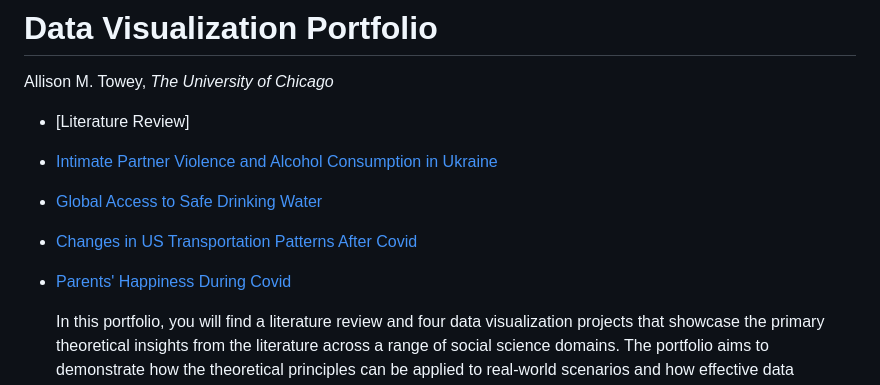
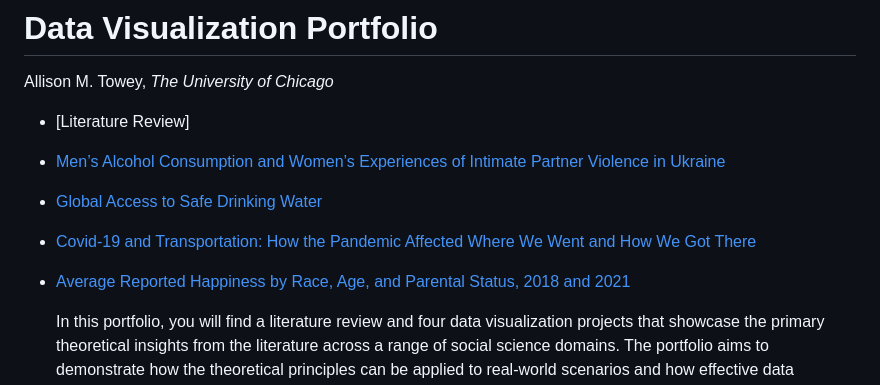
Before and after one commit to atowey-uchi/data_visualization, a Markdown page: README.md, the part around the change. GitHub-like rendering.

```diff
--- a/README.md
+++ b/README.md
@@ -3,10 +3,10 @@
 Allison M. Towey, *The University of Chicago*
 
 - [Literature Review]
-- [Intimate Partner Violence and Alcohol Consumption in Ukraine](https://atowey-uchi.github.io/data_visualization/ua-ipv/code%20%2B%20data/ua-ipv.html)
+- [Men’s Alcohol Consumption and Women’s Experiences of Intimate Partner Violence in Ukraine](https://atowey-uchi.github.io/data_visualization/ua-ipv/code%20%2B%20data/ua-ipv.html)
 - [Global Access to Safe Drinking Water](https://atowey-uchi.github.io/data_visualization/drinking_water/index.html)
-- [Changes in US Transportation Patterns After Covid](https://atowey-uchi.github.io/data_visualization/covid-transpo/code%20%2B%20data/index.html)
-- [Parents' Happiness During Covid](https://atowey-uchi.github.io/data_visualization/parent_happiness/README.md)
+- [Covid-19 and Transportation: How the Pandemic Affected Where We Went and How We Got There](https://atowey-uchi.github.io/data_visualization/covid-transpo/code%20%2B%20data/index.html)
+- [Average Reported Happiness by Race, Age, and Parental Status, 2018 and 2021](https://atowey-uchi.github.io/data_visualization/parent_happiness/README.md)
 
   In this portfolio, you will find a literature review and four data visualization projects that showcase the primary theoretical insights from the literature across a range of social science domains. The portfolio aims to demonstrate how the theoretical principles can be applied to real-world scenarios and how effective data visualization can enhance understanding and communication of complex information for different audiences.
 Creating effective visualizations requires an understanding of the subject matter, the audience, and the goals of the communication. In the social sciences, this means understanding the theories and concepts that underlie the data, as well as the specific audience that the visualization is intended to reach. By carefully considering these factors, data visualizations can be designed to convey key insights and facilitate understanding among different audiences, whether they are academics, policymakers, or the general public.
```
